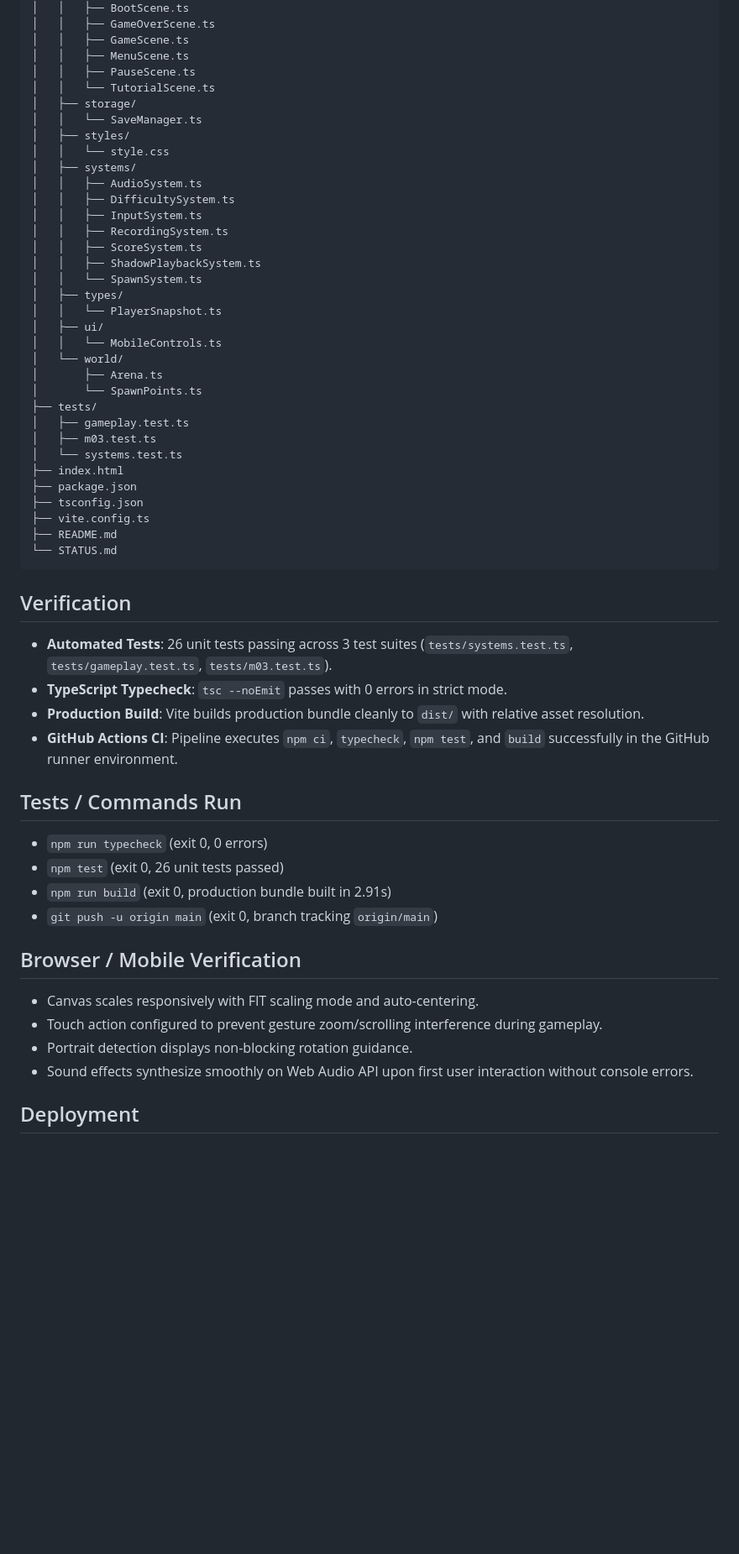
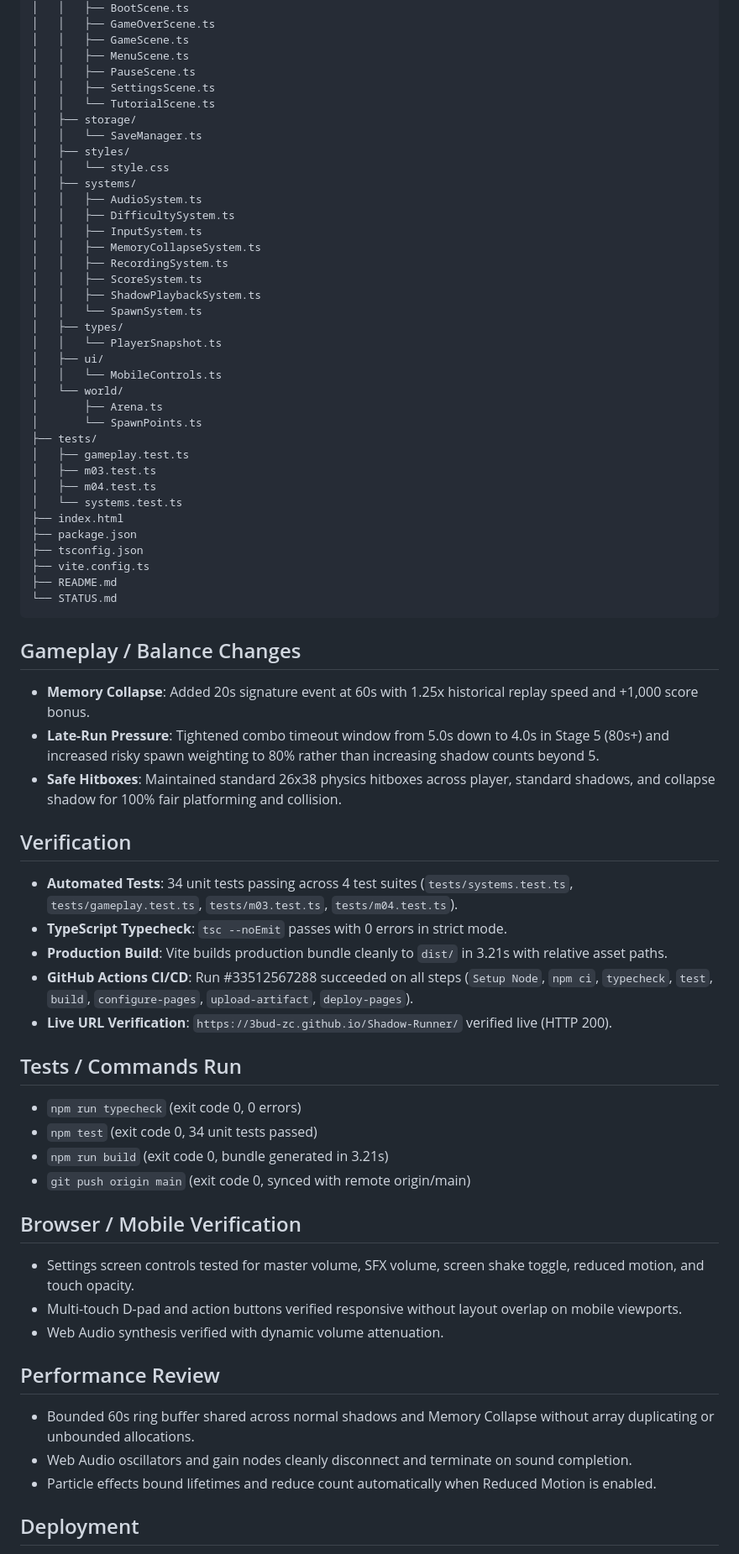
Before and after one commit to 3bud-ZC/Shadow-Runner, a Markdown page: STATUS.md, the part around one of its changes. Shown at 84% size. GitHub-like rendering; blank space fills up the shorter version.

````diff
--- a/STATUS.md
+++ b/STATUS.md
@@ -63,6 +63,7 @@ shadow-runner/
 │   │   ├── GameScene.ts
 │   │   ├── MenuScene.ts
 │   │   ├── PauseScene.ts
+│   │   ├── SettingsScene.ts
 │   │   └── TutorialScene.ts
 │   ├── storage/
 │   │   └── SaveManager.ts
@@ -72,6 +73,7 @@ shadow-runner/
 │   │   ├── AudioSystem.ts
 │   │   ├── DifficultySystem.ts
 │   │   ├── InputSystem.ts
+│   │   ├── MemoryCollapseSystem.ts
 │   │   ├── RecordingSystem.ts
 │   │   ├── ScoreSystem.ts
 │   │   ├── ShadowPlaybackSystem.ts
@@ -86,6 +88,7 @@ shadow-runner/
 ├── tests/
 │   ├── gameplay.test.ts
 │   ├── m03.test.ts
+│   ├── m04.test.ts
 │   └── systems.test.ts
 ├── index.html
 ├── package.json
@@ -95,23 +98,33 @@ shadow-runner/
 └── STATUS.md
 ```
 
+## Gameplay / Balance Changes
+- **Memory Collapse**: Added 20s signature event at 60s with 1.25x historical replay speed and +1,000 score bonus.
+- **Late-Run Pressure**: Tightened combo timeout window from 5.0s down to 4.0s in Stage 5 (80s+) and increased risky spawn weighting to 80% rather than increasing shadow counts beyond 5.
+- **Safe Hitboxes**: Maintained standard 26x38 physics hitboxes across player, standard shadows, and collapse shadow for 100% fair platforming and collision.
+
 ## Verification
-- **Automated Tests**: 26 unit tests passing across 3 test suites (`tests/systems.test.ts`, `tests/gameplay.test.ts`, `tests/m03.test.ts`).
+- **Automated Tests**: 34 unit tests passing across 4 test suites (`tests/systems.test.ts`, `tests/gameplay.test.ts`, `tests/m03.test.ts`, `tests/m04.test.ts`).
 - **TypeScript Typecheck**: `tsc --noEmit` passes with 0 errors in strict mode.
-- **Production Build**: Vite builds production bundle cleanly to `dist/` with relative asset resolution.
-- **GitHub Actions CI**: Pipeline executes `npm ci`, `typecheck`, `npm test`, and `build` successfully in the GitHub runner environment.
+- **Production Build**: Vite builds production bundle cleanly to `dist/` in 3.21s with relative asset paths.
+- **GitHub Actions CI/CD**: Run #33512567288 succeeded on all steps (`Setup Node`, `npm ci`, `typecheck`, `test`, `build`, `configure-pages`, `upload-artifact`, `deploy-pages`).
+- **Live URL Verification**: `https://3bud-zc.github.io/Shadow-Runner/` verified live (HTTP 200).
 
 ## Tests / Commands Run
-- `npm run typecheck` (exit 0, 0 errors)
-- `npm test` (exit 0, 26 unit tests passed)
-- `npm run build` (exit 0, production bundle built in 2.91s)
-- `git push -u origin main` (exit 0, branch tracking `origin/main`)
+- `npm run typecheck` (exit code 0, 0 errors)
+- `npm test` (exit code 0, 34 unit tests passed)
+- `npm run build` (exit code 0, bundle generated in 3.21s)
+- `git push origin main` (exit code 0, synced with remote origin/main)
 
 ## Browser / Mobile Verification
-- Canvas scales responsively with FIT scaling mode and auto-centering.
-- Touch action configured to prevent gesture zoom/scrolling interference during gameplay.
-- Portrait detection displays non-blocking rotation guidance.
-- Sound effects synthesize smoothly on Web Audio API upon first user interaction without console errors.
+- Settings screen controls tested for master volume, SFX volume, screen shake toggle, reduced motion, and touch opacity.
+- Multi-touch D-pad and action buttons verified responsive without layout overlap on mobile viewports.
+- Web Audio synthesis verified with dynamic volume attenuation.
+
+## Performance Review
+- Bounded 60s ring buffer shared across normal shadows and Memory Collapse without array duplicating or unbounded allocations.
+- Web Audio oscillators and gain nodes cleanly disconnect and terminate on sound completion.
+- Particle effects bound lifetimes and reduce count automatically when Reduced Motion is enabled.
 
 ## Deployment
 - **Repository**: `https://github.com/3bud-ZC/Shadow-Runner`
````
Also changed, not shown: other parts of STATUS.md (+40 -40 lines).
